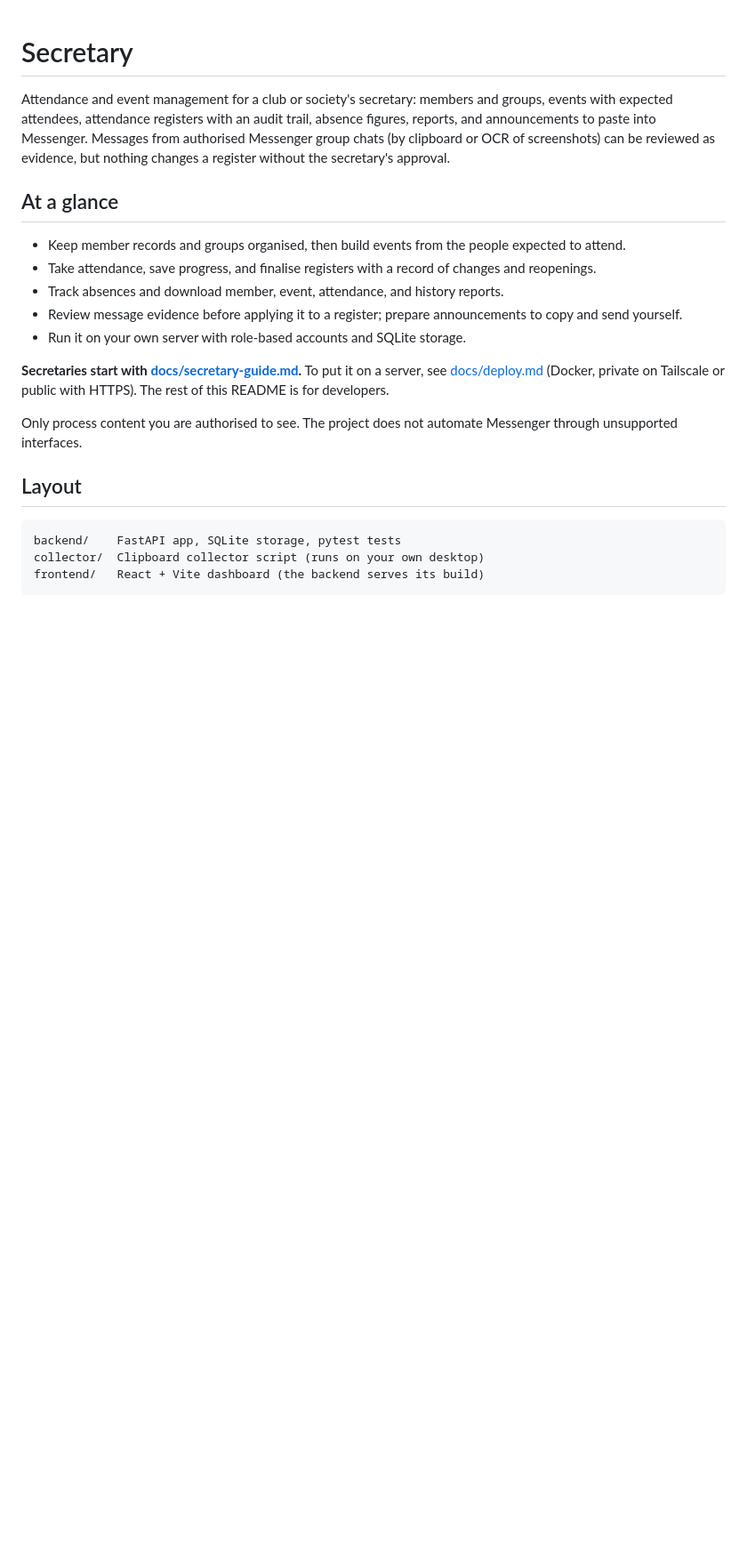
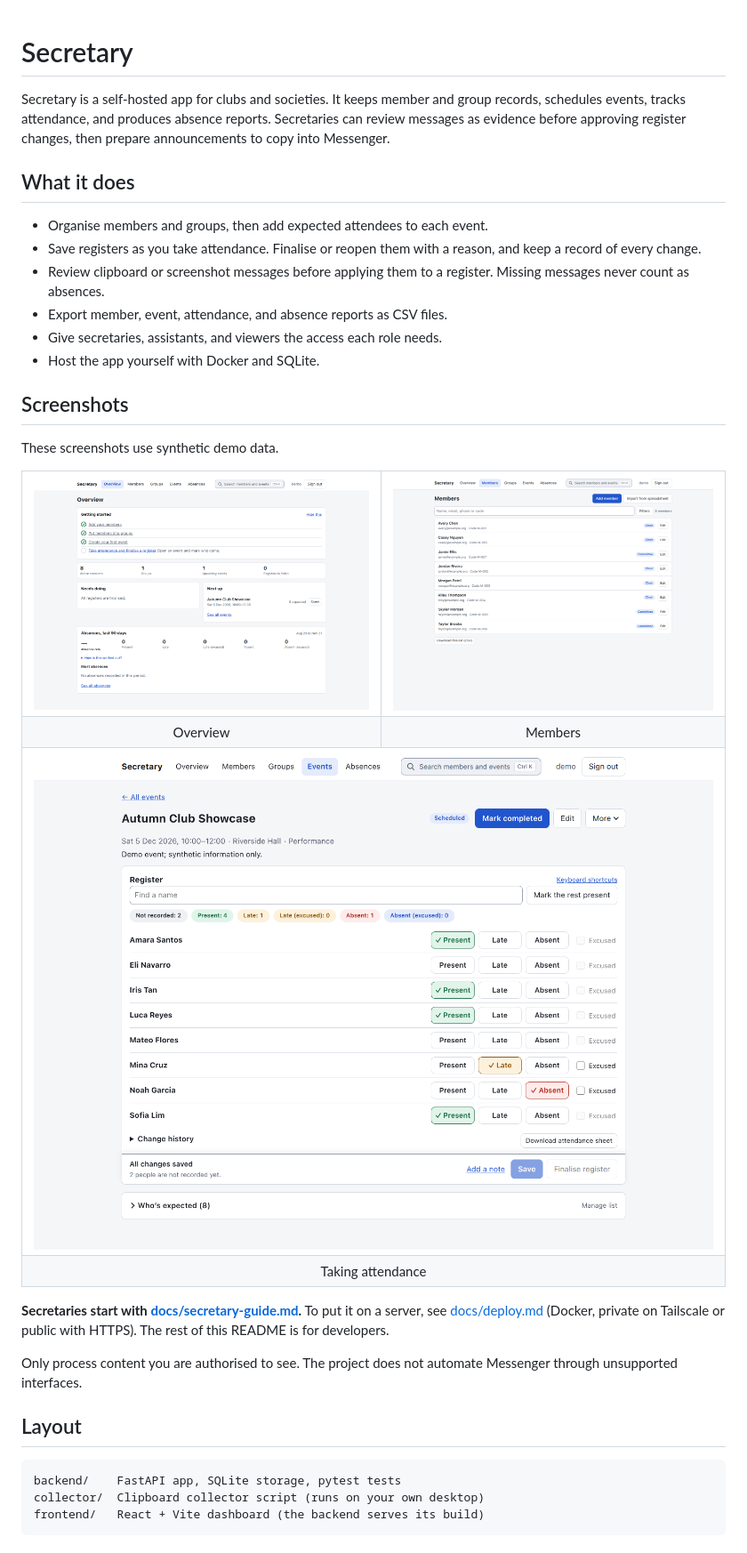
Before and after one commit to kishikai/secretaryapp, a Markdown page: README.md, the part around one of its changes. Shown at 89% size. Rendered like a GitHub page; pictures changed too: docs/screenshots/members.png (added), docs/screenshots/overview.png (added), docs/screenshots/register.png (added); blank space fills up the shorter version.

Commit message:
Polish README and add app screenshots

```diff
--- a/README.md
+++ b/README.md
@@ -1,14 +1,36 @@
 # Secretary
 
-Attendance and event management for a club or society's secretary: members and groups, events with expected attendees, attendance registers with an audit trail, absence figures, reports, and announcements to paste into Messenger. Messages from authorised Messenger group chats (by clipboard or OCR of screenshots) can be reviewed as evidence, but nothing changes a register without the secretary's approval.
+Secretary is a self-hosted app for clubs and societies. It keeps member and group records, schedules events, tracks attendance, and produces absence reports. Secretaries can review messages as evidence before approving register changes, then prepare announcements to copy into Messenger.
 
-## At a glance
+## What it does
 
-- Keep member records and groups organised, then build events from the people expected to attend.
-- Take attendance, save progress, and finalise registers with a record of changes and reopenings.
-- Track absences and download member, event, attendance, and history reports.
-- Review message evidence before applying it to a register; prepare announcements to copy and send yourself.
-- Run it on your own server with role-based accounts and SQLite storage.
+- Organise members and groups, then add expected attendees to each event.
+- Save registers as you take attendance. Finalise or reopen them with a reason, and keep a record of every change.
+- Review clipboard or screenshot messages before applying them to a register. Missing messages never count as absences.
+- Export member, event, attendance, and absence reports as CSV files.
+- Give secretaries, assistants, and viewers the access each role needs.
+- Host the app yourself with Docker and SQLite.
+
+## Screenshots
+
+These screenshots use synthetic demo data.
+
+<table>
+  <tr>
+    <td><img src="docs/screenshots/overview.png" alt="Secretary dashboard overview with setup checklist, member and event counts, and upcoming event" /></td>
+    <td><img src="docs/screenshots/members.png" alt="Secretary member list with search and group filters" /></td>
+  </tr>
+  <tr>
+    <td align="center">Overview</td>
+    <td align="center">Members</td>
+  </tr>
+  <tr>
+    <td colspan="2"><img src="docs/screenshots/register.png" alt="Event attendance register with present, late, absent, and not recorded statuses" /></td>
+  </tr>
+  <tr>
+    <td colspan="2" align="center">Taking attendance</td>
+  </tr>
+</table>
 
 **Secretaries start with [docs/secretary-guide.md](docs/secretary-guide.md).** To put it on a server, see [docs/deploy.md](docs/deploy.md) (Docker, private on Tailscale or public with HTTPS). The rest of this README is for developers.
 
```
Also changed, not shown: other parts of README.md (+1 -13 lines).
